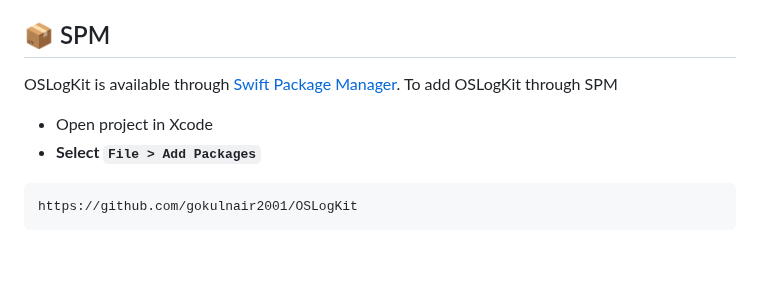
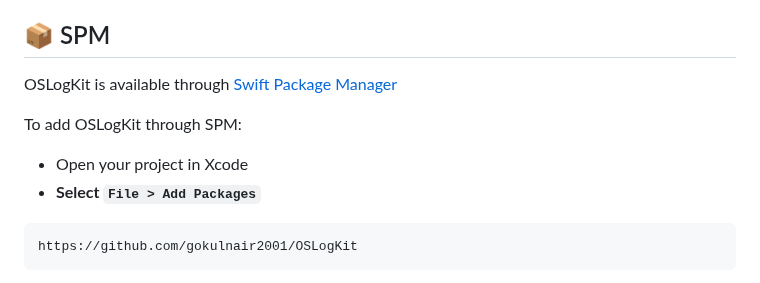
Before and after one commit to gokulnair2001/OSLogKit, a Markdown page: README.md, the part around the change. Drawn GitHub-style; blank space fills up the shorter version.

````diff
--- a/README.md
+++ b/README.md
@@ -133,8 +133,10 @@ logger.capture(message: "OSLogKit test log")
 * Thus create instance of OSLogKit and directly access the classic logger.
 
 ## 📦 SPM
-OSLogKit is available through [Swift Package Manager](https://github.com/apple/swift-package-manager/). To add OSLogKit through SPM
-* Open project in Xcode
+OSLogKit is available through [Swift Package Manager](https://github.com/apple/swift-package-manager/)
+
+To add OSLogKit through SPM:
+* Open your project in Xcode
 * **Select ```File > Add Packages```**
 
 ```
````
